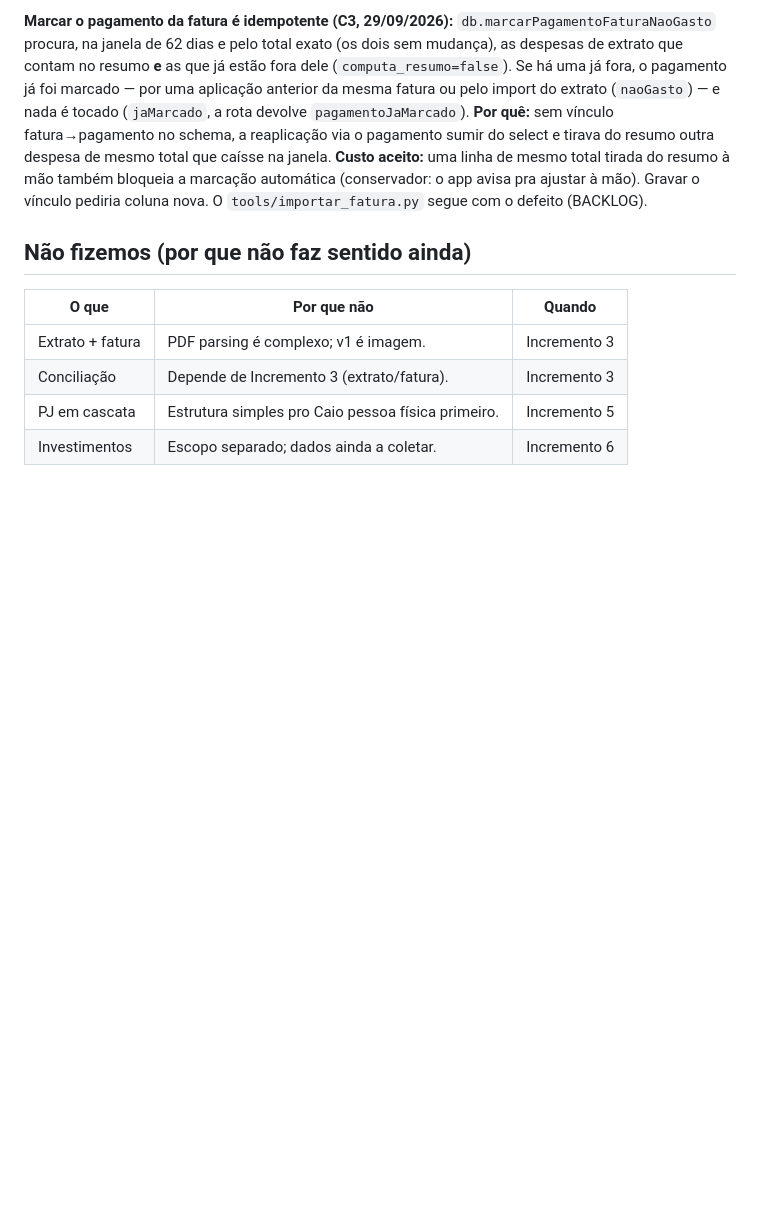
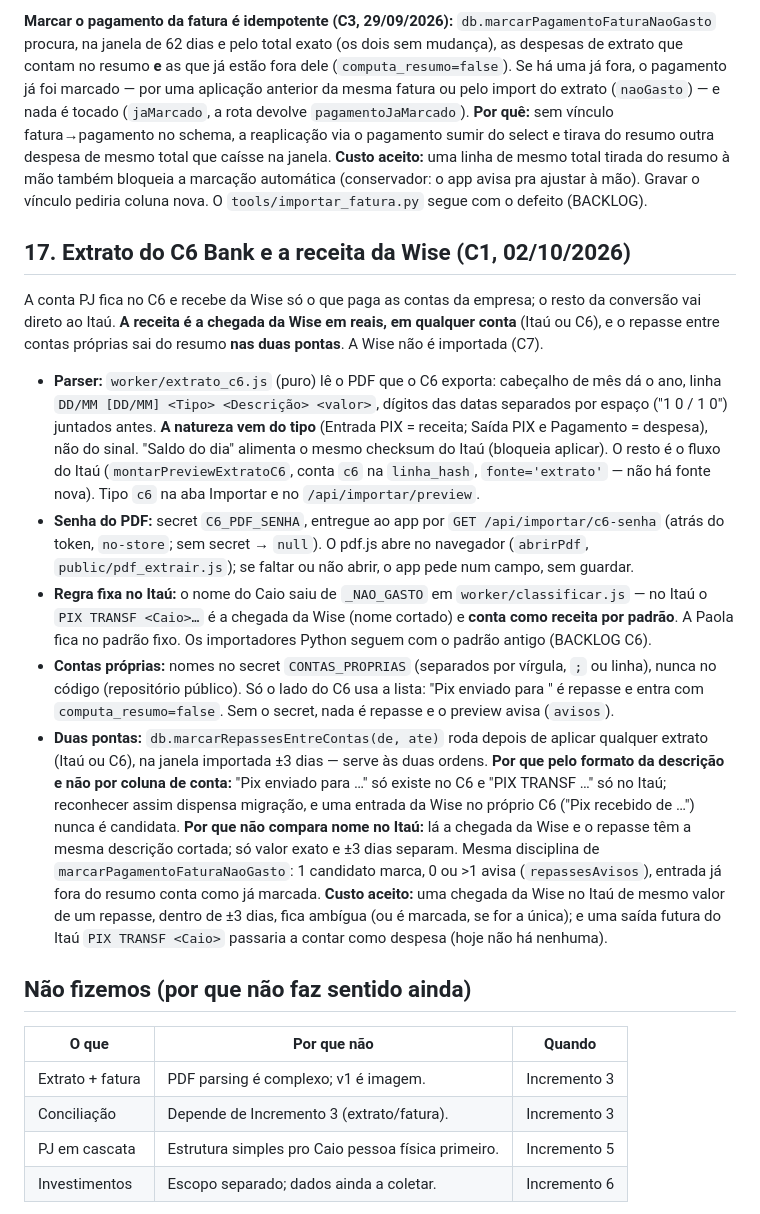
Before and after one commit to CaioCatenacci/financas, a Markdown page: CONTEXTO.md, the part around the change. Rendered like a GitHub page; blank space fills up the shorter version.

Commit message:
docs: registra a receita da Wise e o extrato do C6 no CONTEXTO (C1)
Co-Authored-By: Claude Opus 5.5 <noreply@anthropic.com>

```diff
--- a/CONTEXTO.md
+++ b/CONTEXTO.md
@@ -481,6 +481,39 @@ total tirada do resumo à mão também bloqueia a marcação automática (conser
 ajustar à mão). Gravar o vínculo pediria coluna nova. O `tools/importar_fatura.py` segue com o
 defeito (BACKLOG).
 
+## 17. Extrato do C6 Bank e a receita da Wise (C1, 02/10/2026)
+
+A conta PJ fica no C6 e recebe da Wise só o que paga as contas da empresa; o resto da conversão
+vai direto ao Itaú. **A receita é a chegada da Wise em reais, em qualquer conta** (Itaú ou C6), e o
+repasse entre contas próprias sai do resumo **nas duas pontas**. A Wise não é importada (C7).
+
+- **Parser:** `worker/extrato_c6.js` (puro) lê o PDF que o C6 exporta: cabeçalho de mês dá o ano,
+  linha `DD/MM [DD/MM] <Tipo> <Descrição> <valor>`, dígitos das datas separados por espaço ("1 0 /
+  1 0") juntados antes. **A natureza vem do tipo** (Entrada PIX = receita; Saída PIX e Pagamento =
+  despesa), não do sinal. "Saldo do dia" alimenta o mesmo checksum do Itaú (bloqueia aplicar).
+  O resto é o fluxo do Itaú (`montarPreviewExtratoC6`, conta `c6` na `linha_hash`, `fonte='extrato'`
+  — não há fonte nova). Tipo `c6` na aba Importar e no `/api/importar/preview`.
+- **Senha do PDF:** secret `C6_PDF_SENHA`, entregue ao app por `GET /api/importar/c6-senha` (atrás
+  do token, `no-store`; sem secret → `null`). O pdf.js abre no navegador (`abrirPdf`,
+  `public/pdf_extrair.js`); se faltar ou não abrir, o app pede num campo, sem guardar.
+- **Regra fixa no Itaú:** o nome do Caio saiu de `_NAO_GASTO` em `worker/classificar.js` — no Itaú
+  o `PIX TRANSF <Caio>…` é a chegada da Wise (nome cortado) e **conta como receita por padrão**. A
+  Paola fica no padrão fixo. Os importadores Python seguem com o padrão antigo (BACKLOG C6).
+- **Contas próprias:** nomes no secret `CONTAS_PROPRIAS` (separados por vírgula, `;` ou linha),
+  nunca no código (repositório público). Só o lado do C6 usa a lista: "Pix enviado para <nome da
+  lista>" é repasse e entra com `computa_resumo=false`. Sem o secret, nada é repasse e o preview
+  avisa (`avisos`).
+- **Duas pontas:** `db.marcarRepassesEntreContas(de, ate)` roda depois de aplicar qualquer extrato
+  (Itaú ou C6), na janela importada ±3 dias — serve às duas ordens. **Por que pelo formato da
+  descrição e não por coluna de conta:** "Pix enviado para …" só existe no C6 e "PIX TRANSF …" só
+  no Itaú; reconhecer assim dispensa migração, e uma entrada da Wise no próprio C6 ("Pix recebido
+  de …") nunca é candidata. **Por que não compara nome no Itaú:** lá a chegada da Wise e o repasse
+  têm a mesma descrição cortada; só valor exato e ±3 dias separam. Mesma disciplina de
+  `marcarPagamentoFaturaNaoGasto`: 1 candidato marca, 0 ou >1 avisa (`repassesAvisos`), entrada já
+  fora do resumo conta como já marcada. **Custo aceito:** uma chegada da Wise no Itaú de mesmo valor
+  de um repasse, dentro de ±3 dias, fica ambígua (ou é marcada, se for a única); e uma saída futura
+  do Itaú `PIX TRANSF <Caio>` passaria a contar como despesa (hoje não há nenhuma).
+
 ## Não fizemos (por que não faz sentido ainda)
 
 | O que | Por que não | Quando |
```
